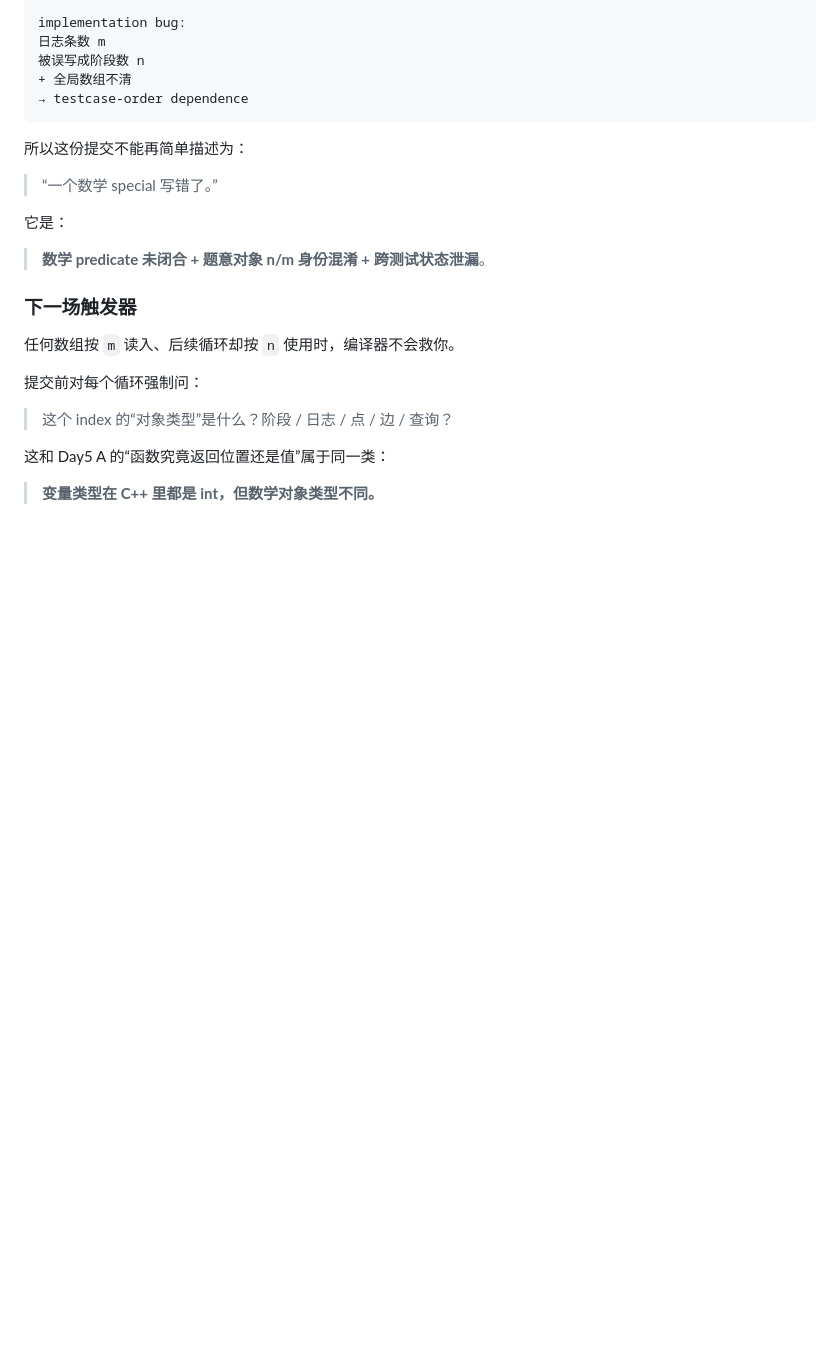
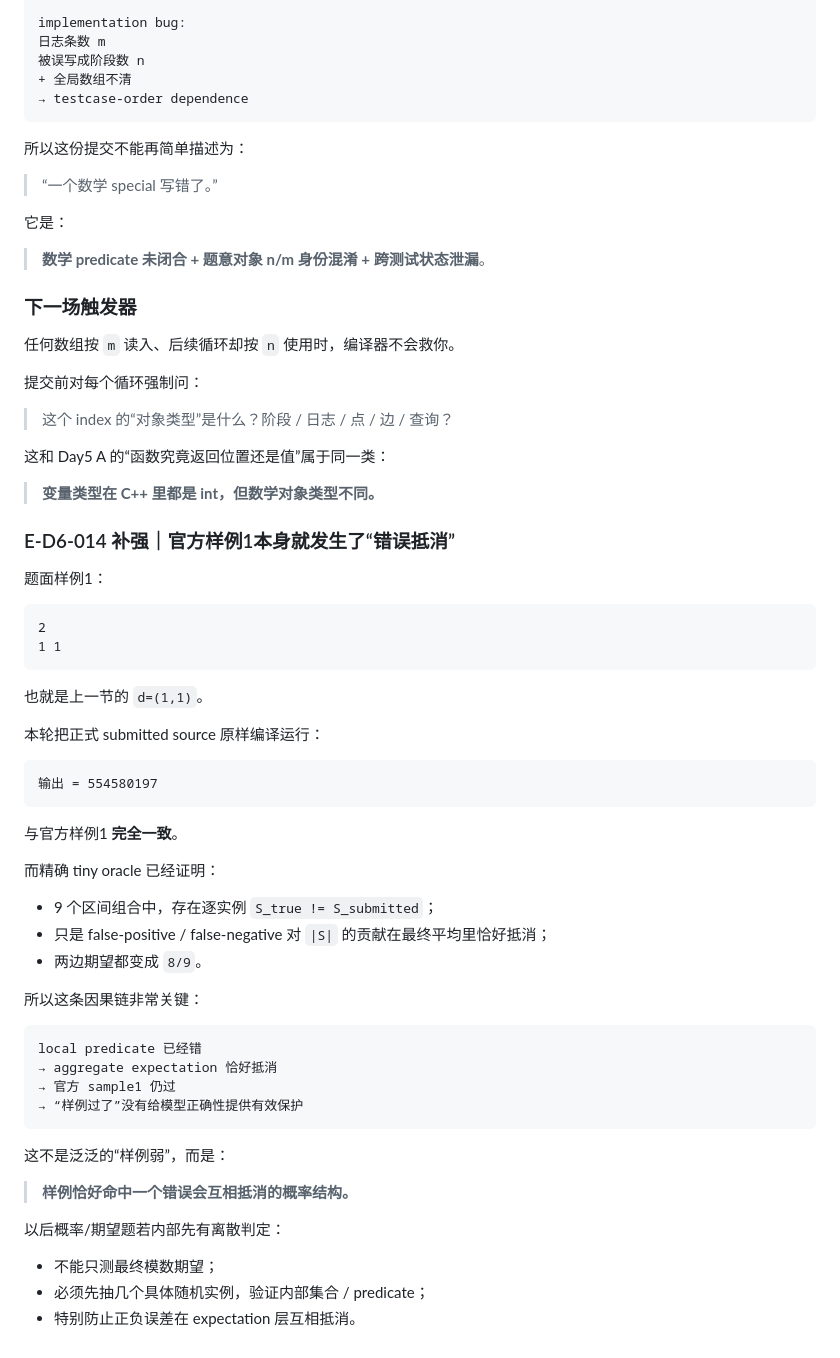
Before and after one commit to sutong-claude/Day1, a Markdown page: 2026-10-05_CSP-S模拟赛day6/逐段考古纪要.md, the part around the change. Drawn GitHub-style; blank space fills up the shorter version.

Commit message:
Day6: tie C predicate cancellation directly to official sample1

````diff
--- a/2026-10-05_CSP-S模拟赛day6/逐段考古纪要.md
+++ b/2026-10-05_CSP-S模拟赛day6/逐段考古纪要.md
@@ -799,3 +799,45 @@ implementation bug:
 
 这和 Day5 A 的“函数究竟返回位置还是值”属于同一类：
 > **变量类型在 C++ 里都是 int，但数学对象类型不同。**
+
+
+### E-D6-014 补强｜官方样例1本身就发生了“错误抵消”
+
+题面样例1：
+
+```text
+2
+1 1
+```
+
+也就是上一节的 `d=(1,1)`。
+
+本轮把正式 submitted source 原样编译运行：
+
+```
+输出 = 554580197
+```
+
+与官方样例1 **完全一致**。
+
+而精确 tiny oracle 已经证明：
+- 9 个区间组合中，存在逐实例 `S_true != S_submitted`；
+- 只是 false-positive / false-negative 对 `|S|` 的贡献在最终平均里恰好抵消；
+- 两边期望都变成 `8/9`。
+
+所以这条因果链非常关键：
+
+```
+local predicate 已经错
+→ aggregate expectation 恰好抵消
+→ 官方 sample1 仍过
+→ “样例过了”没有给模型正确性提供有效保护
+```
+
+这不是泛泛的“样例弱”，而是：
+> **样例恰好命中一个错误会互相抵消的概率结构。**
+
+以后概率/期望题若内部先有离散判定：
+- 不能只测最终模数期望；
+- 必须先抽几个具体随机实例，验证内部集合 / predicate；
+- 特别防止正负误差在 expectation 层互相抵消。
````
